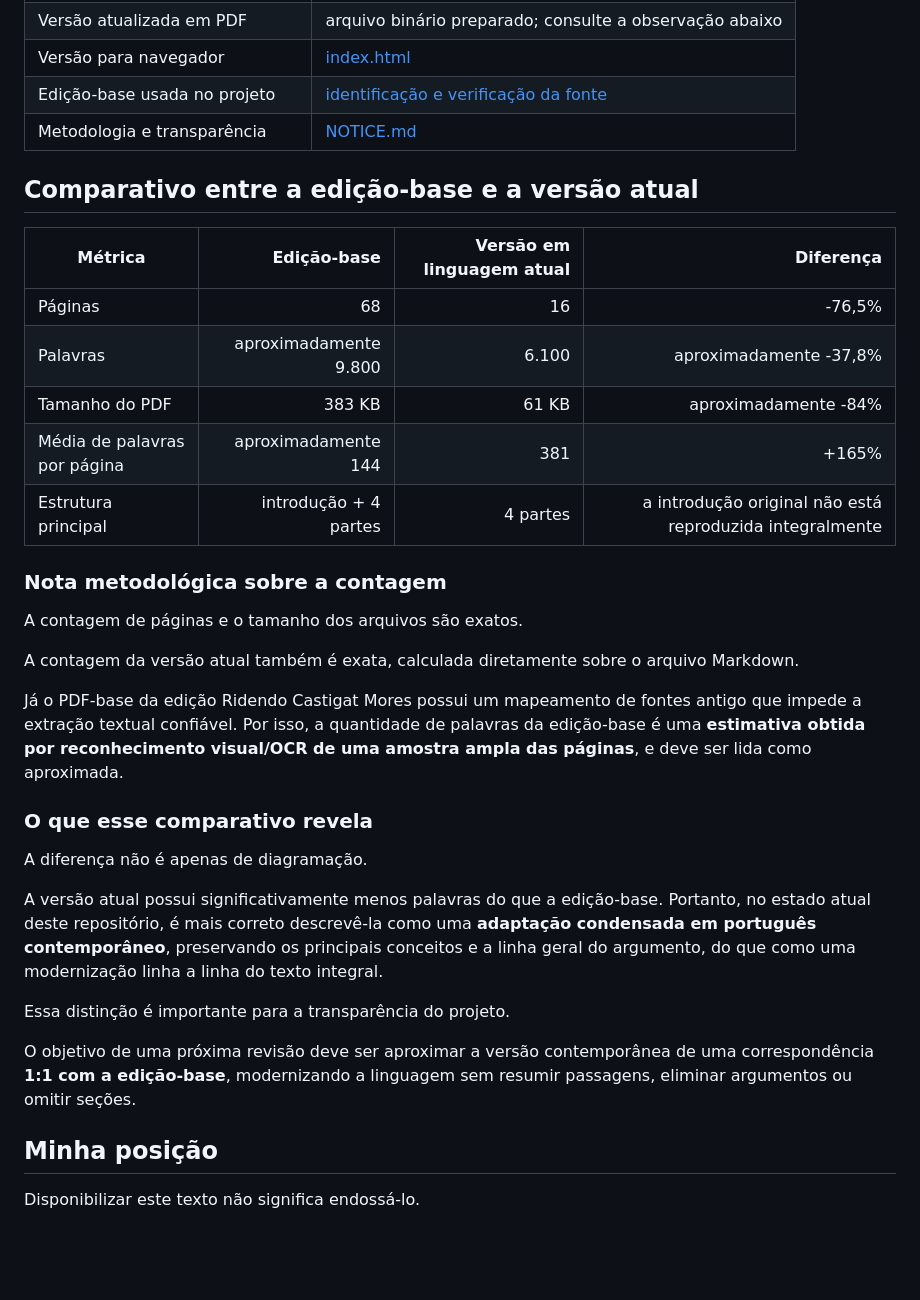
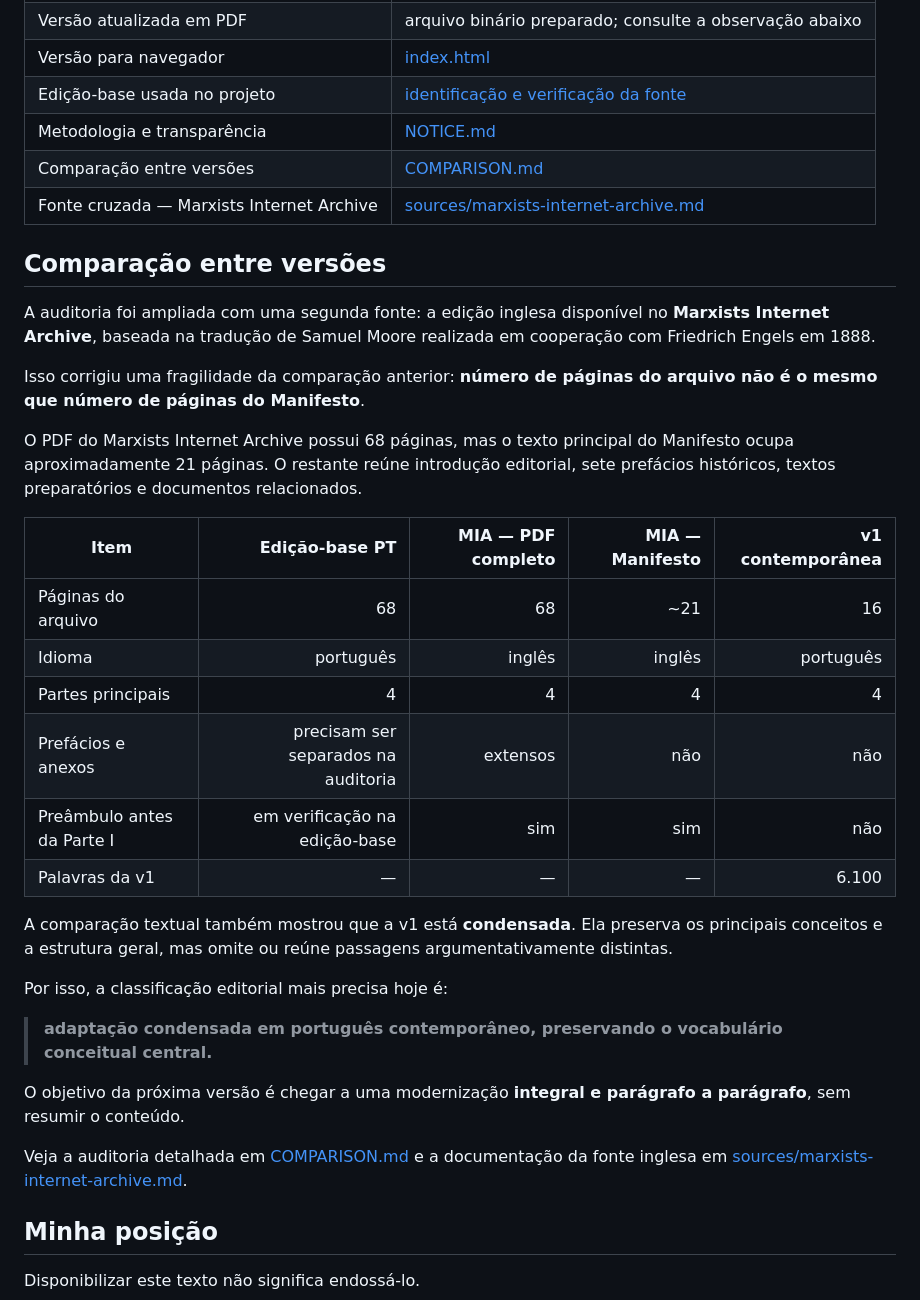
Before and after one commit to acert99/manifesto-comunista-linguagem-atual, a Markdown page: README.md, the part around the change. Rendered like a GitHub page; blank space fills up the shorter version.

Commit message:
Revisa comparativo com fonte do Marxists Internet Archive

```diff
--- a/README.md
+++ b/README.md
@@ -71,36 +71,36 @@ Mesmo assim, toda atualização de linguagem envolve decisões editoriais. Por i
 | Versão para navegador | [index.html](./index.html) |
 | Edição-base usada no projeto | [identificação e verificação da fonte](./sources/README.md) |
 | Metodologia e transparência | [NOTICE.md](./NOTICE.md) |
+| Comparação entre versões | [COMPARISON.md](./COMPARISON.md) |
+| Fonte cruzada — Marxists Internet Archive | [sources/marxists-internet-archive.md](./sources/marxists-internet-archive.md) |
 
 
-## Comparativo entre a edição-base e a versão atual
+## Comparação entre versões
 
-| Métrica | Edição-base | Versão em linguagem atual | Diferença |
-|---|---:|---:|---:|
-| Páginas | 68 | 16 | -76,5% |
-| Palavras | aproximadamente 9.800 | 6.100 | aproximadamente -37,8% |
-| Tamanho do PDF | 383 KB | 61 KB | aproximadamente -84% |
-| Média de palavras por página | aproximadamente 144 | 381 | +165% |
-| Estrutura principal | introdução + 4 partes | 4 partes | a introdução original não está reproduzida integralmente |
+A auditoria foi ampliada com uma segunda fonte: a edição inglesa disponível no **Marxists Internet Archive**, baseada na tradução de Samuel Moore realizada em cooperação com Friedrich Engels em 1888.
 
-### Nota metodológica sobre a contagem
+Isso corrigiu uma fragilidade da comparação anterior: **número de páginas do arquivo não é o mesmo que número de páginas do Manifesto**.
 
-A contagem de páginas e o tamanho dos arquivos são exatos.
+O PDF do Marxists Internet Archive possui 68 páginas, mas o texto principal do Manifesto ocupa aproximadamente 21 páginas. O restante reúne introdução editorial, sete prefácios históricos, textos preparatórios e documentos relacionados.
 
-A contagem da versão atual também é exata, calculada diretamente sobre o arquivo Markdown.
+| Item | Edição-base PT | MIA — PDF completo | MIA — Manifesto | v1 contemporânea |
+|---|---:|---:|---:|---:|
+| Páginas do arquivo | 68 | 68 | ~21 | 16 |
+| Idioma | português | inglês | inglês | português |
+| Partes principais | 4 | 4 | 4 | 4 |
+| Prefácios e anexos | precisam ser separados na auditoria | extensos | não | não |
+| Preâmbulo antes da Parte I | em verificação na edição-base | sim | sim | não |
+| Palavras da v1 | — | — | — | 6.100 |
 
-Já o PDF-base da edição Ridendo Castigat Mores possui um mapeamento de fontes antigo que impede a extração textual confiável. Por isso, a quantidade de palavras da edição-base é uma **estimativa obtida por reconhecimento visual/OCR de uma amostra ampla das páginas**, e deve ser lida como aproximada.
+A comparação textual também mostrou que a v1 está **condensada**. Ela preserva os principais conceitos e a estrutura geral, mas omite ou reúne passagens argumentativamente distintas.
 
-### O que esse comparativo revela
+Por isso, a classificação editorial mais precisa hoje é:
 
-A diferença não é apenas de diagramação.
+> **adaptação condensada em português contemporâneo, preservando o vocabulário conceitual central.**
 
-A versão atual possui significativamente menos palavras do que a edição-base. Portanto, no estado atual deste repositório, é mais correto descrevê-la como uma **adaptação condensada em português contemporâneo**, preservando os principais conceitos e a linha geral do argumento, do que como uma modernização linha a linha do texto integral.
+O objetivo da próxima versão é chegar a uma modernização **integral e parágrafo a parágrafo**, sem resumir o conteúdo.
 
-Essa distinção é importante para a transparência do projeto.
-
-O objetivo de uma próxima revisão deve ser aproximar a versão contemporânea de uma correspondência **1:1 com a edição-base**, modernizando a linguagem sem resumir passagens, eliminar argumentos ou omitir seções.
-
+Veja a auditoria detalhada em [COMPARISON.md](./COMPARISON.md) e a documentação da fonte inglesa em [sources/marxists-internet-archive.md](./sources/marxists-internet-archive.md).
 
 ## Minha posição
 
```
